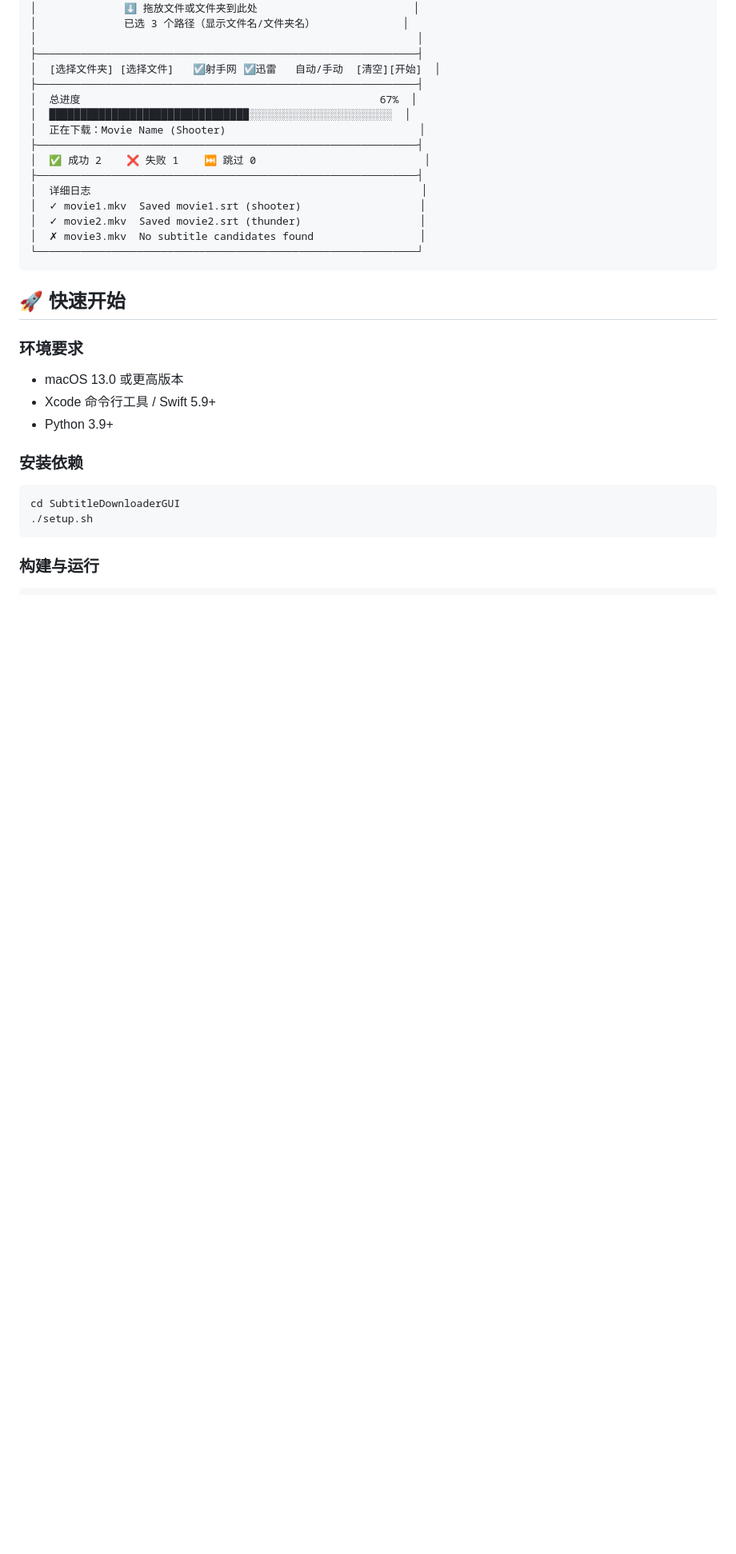
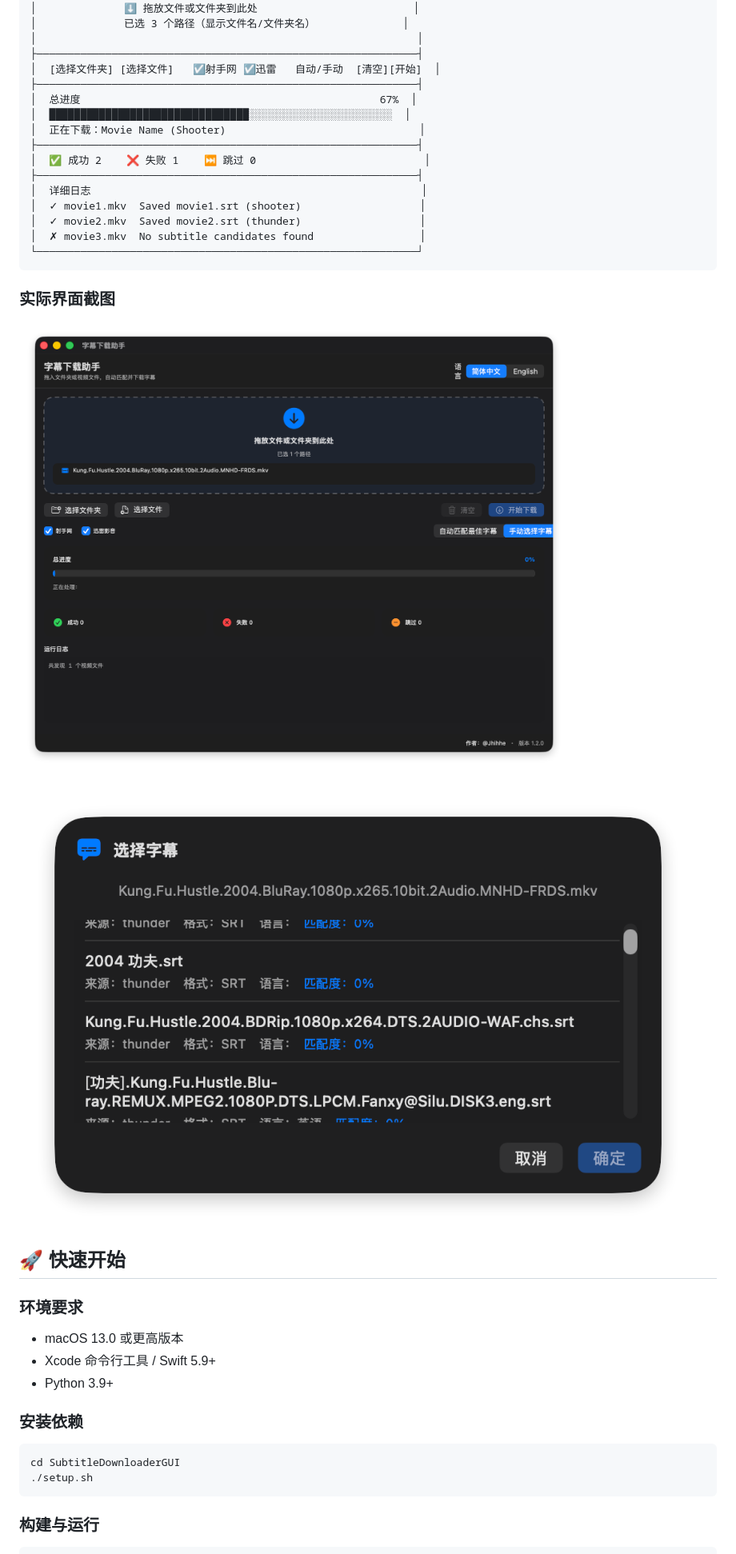
Before and after one commit to jhihhe/Subtitle-Download-Assistant-for-mac, a Markdown page: README.md, the part around the change. Shown at 80% size. Rendered like a GitHub page; pictures changed too: Clipture-20260731-232202-001.png (added), Clipture-20260731-232257-002.png (added); blank space fills up the shorter version.

````diff
--- a/README.md
+++ b/README.md
@@ -55,6 +55,12 @@
 └─────────────────────────────────────────────────────────────┘
 ```
 
+### 实际界面截图
+
+![主界面 - 拖放与源选择](Clipture-20260731-232202-001.png)
+
+![手动选择字幕弹窗](Clipture-20260731-232257-002.png)
+
 ## 🚀 快速开始
 
 ### 环境要求
````
Also changed, not shown: README_EN.md (+6 -0 lines).
